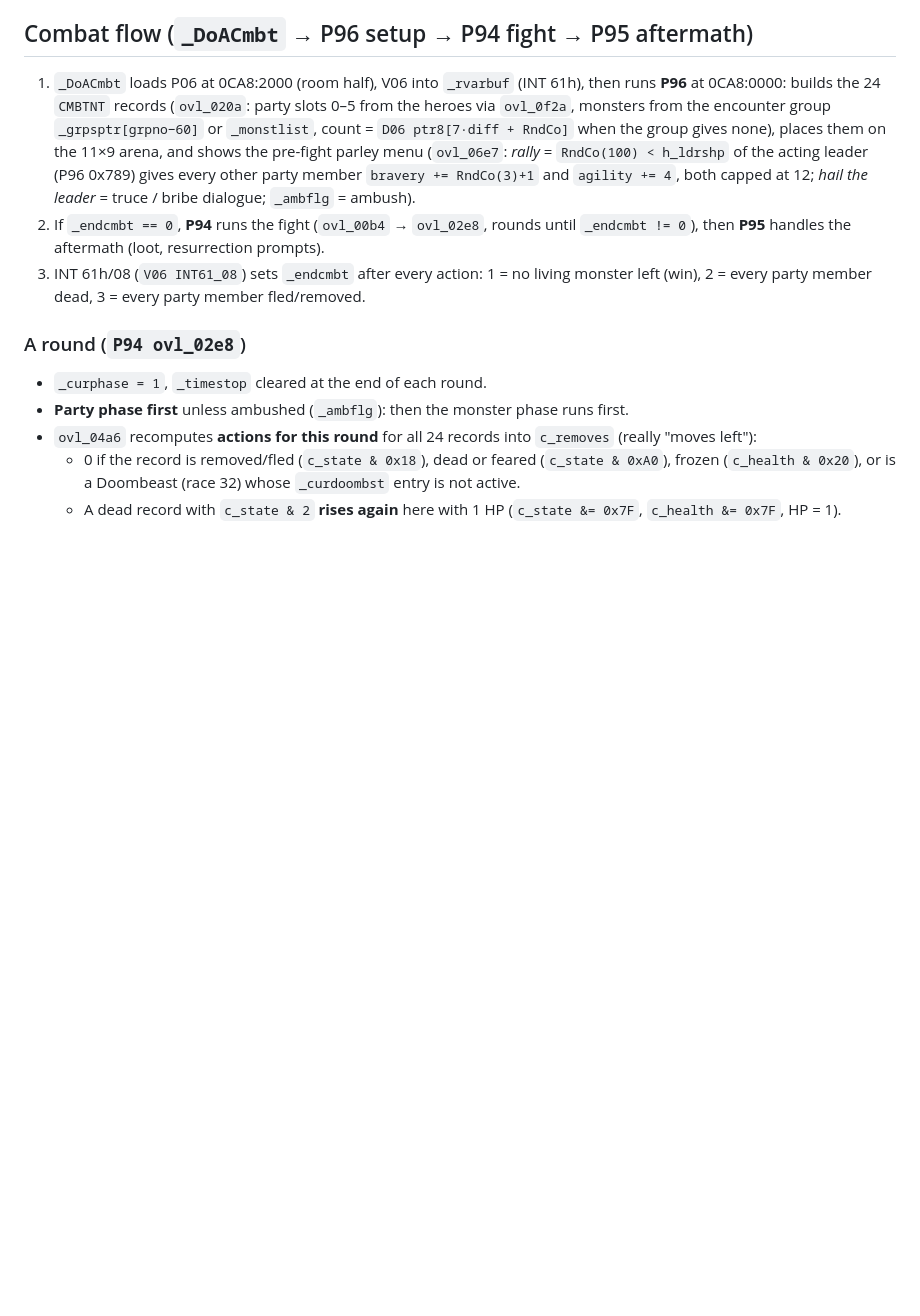
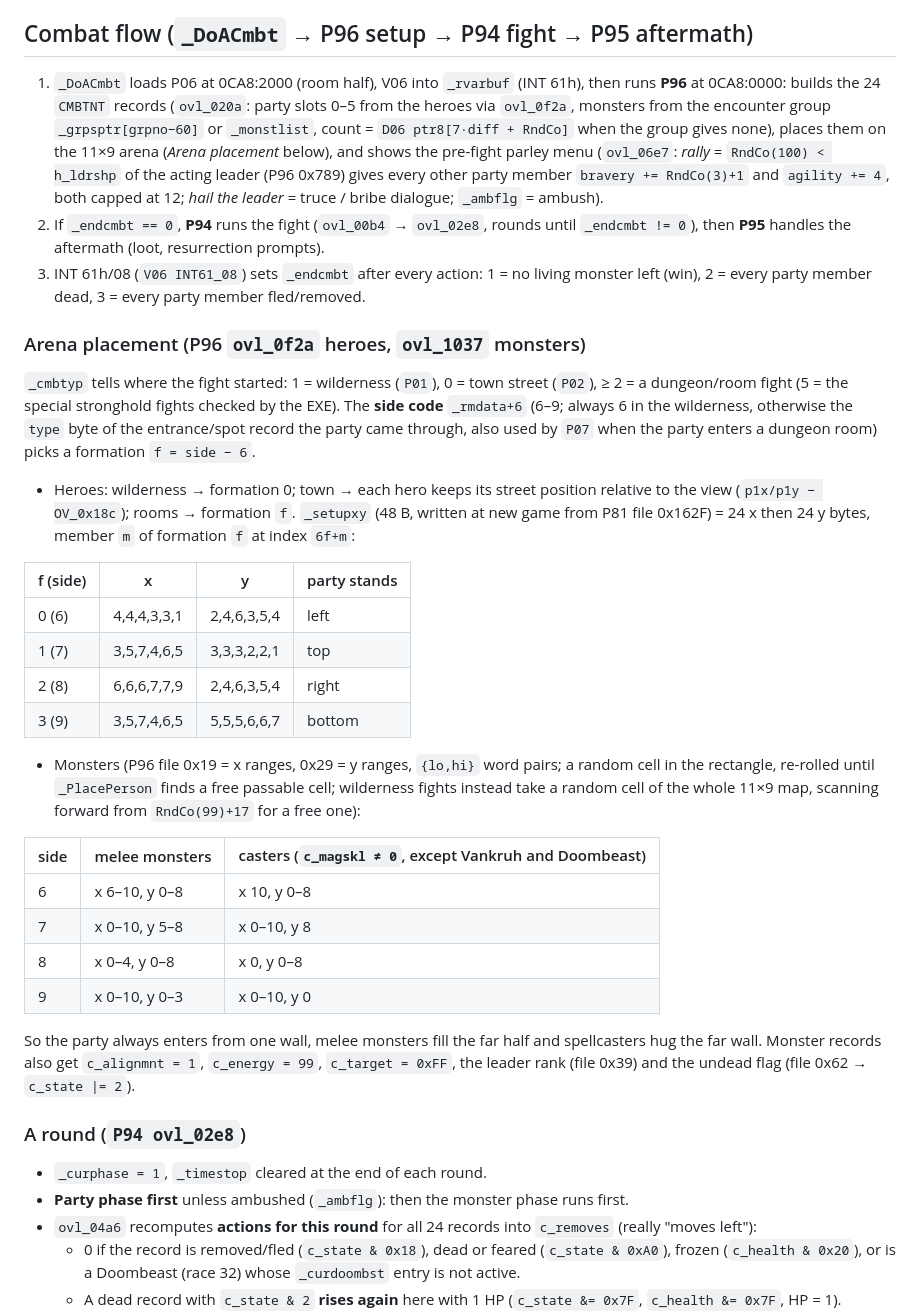
Before and after one commit to jbellassai/mc2, a Markdown page: docs/rules/combat.md, the part around the change. Drawn GitHub-style; blank space fills up the shorter version.

Commit message:
Rules: arena placement (formations, monster rectangles), monster bytes 16-18 unused, song charm lasts the fight
Co-Authored-By: Claude Fable 5.1 <noreply@anthropic.com>

```diff
--- a/docs/rules/combat.md
+++ b/docs/rules/combat.md
@@ -85,9 +85,31 @@ The same roll serves every non-combat skill through `_SkillUp0` (INT 62h AH=0x31
 `_DecSta(hero, field, amount)` subtracts with floor 0. `_IsHeTr(hero)`: energy 0 → `HERO+0xBD |= 0x10` (exhausted); energy < 15 → `HERO+0xBE |= 0x20` (tired), else cleared.
 
 ## Combat flow (`_DoACmbt` → P96 setup → P94 fight → P95 aftermath)
-1. `_DoACmbt` loads P06 at 0CA8:2000 (room half), V06 into `_rvarbuf` (INT 61h), then runs **P96** at 0CA8:0000: builds the 24 `CMBTNT` records (`ovl_020a`: party slots 0–5 from the heroes via `ovl_0f2a`, monsters from the encounter group `_grpsptr[grpno−60]` or `_monstlist`, count = `D06 ptr8[7·diff + RndCo]` when the group gives none), places them on the 11×9 arena, and shows the pre-fight parley menu (`ovl_06e7`: *rally* = `RndCo(100) < h_ldrshp` of the acting leader (P96 0x789) gives every other party member `bravery += RndCo(3)+1` and `agility += 4`, both capped at 12; *hail the leader* = truce / bribe dialogue; `_ambflg` = ambush).
+1. `_DoACmbt` loads P06 at 0CA8:2000 (room half), V06 into `_rvarbuf` (INT 61h), then runs **P96** at 0CA8:0000: builds the 24 `CMBTNT` records (`ovl_020a`: party slots 0–5 from the heroes via `ovl_0f2a`, monsters from the encounter group `_grpsptr[grpno−60]` or `_monstlist`, count = `D06 ptr8[7·diff + RndCo]` when the group gives none), places them on the 11×9 arena (*Arena placement* below), and shows the pre-fight parley menu (`ovl_06e7`: *rally* = `RndCo(100) < h_ldrshp` of the acting leader (P96 0x789) gives every other party member `bravery += RndCo(3)+1` and `agility += 4`, both capped at 12; *hail the leader* = truce / bribe dialogue; `_ambflg` = ambush).
 2. If `_endcmbt == 0`, **P94** runs the fight (`ovl_00b4` → `ovl_02e8`, rounds until `_endcmbt != 0`), then **P95** handles the aftermath (loot, resurrection prompts).
 3. INT 61h/08 (`V06 INT61_08`) sets `_endcmbt` after every action: 1 = no living monster left (win), 2 = every party member dead, 3 = every party member fled/removed.
+
+### Arena placement (P96 `ovl_0f2a` heroes, `ovl_1037` monsters)
+`_cmbtyp` tells where the fight started: 1 = wilderness (`P01`), 0 = town street (`P02`), ≥ 2 = a dungeon/room fight (5 = the special stronghold fights checked by the EXE). The **side code** `_rmdata+6` (6–9; always 6 in the wilderness, otherwise the `type` byte of the entrance/spot record the party came through, also used by `P07` when the party enters a dungeon room) picks a formation `f = side − 6`.
+- Heroes: wilderness → formation 0; town → each hero keeps its street position relative to the view (`p1x/p1y − OV_0x18c`); rooms → formation `f`. `_setupxy` (48 B, written at new game from P81 file 0x162F) = 24 x then 24 y bytes, member `m` of formation `f` at index `6f+m`:
+
+| f (side) | x | y | party stands |
+|---|---|---|---|
+| 0 (6) | 4,4,4,3,3,1 | 2,4,6,3,5,4 | left |
+| 1 (7) | 3,5,7,4,6,5 | 3,3,3,2,2,1 | top |
+| 2 (8) | 6,6,6,7,7,9 | 2,4,6,3,5,4 | right |
+| 3 (9) | 3,5,7,4,6,5 | 5,5,5,6,6,7 | bottom |
+
+- Monsters (P96 file 0x19 = x ranges, 0x29 = y ranges, `{lo,hi}` word pairs; a random cell in the rectangle, re-rolled until `_PlacePerson` finds a free passable cell; wilderness fights instead take a random cell of the whole 11×9 map, scanning forward from `RndCo(99)+17` for a free one):
+
+| side | melee monsters | casters (`c_magskl ≠ 0`, except Vankruh and Doombeast) |
+|---|---|---|
+| 6 | x 6–10, y 0–8 | x 10, y 0–8 |
+| 7 | x 0–10, y 5–8 | x 0–10, y 8 |
+| 8 | x 0–4, y 0–8 | x 0, y 0–8 |
+| 9 | x 0–10, y 0–3 | x 0–10, y 0 |
+
+So the party always enters from one wall, melee monsters fill the far half and spellcasters hug the far wall. Monster records also get `c_alignmnt = 1`, `c_energy = 99`, `c_target = 0xFF`, the leader rank (file 0x39) and the undead flag (file 0x62 → `c_state |= 2`).
 
 ### A round (`P94 ovl_02e8`)
 - `_curphase = 1`, `_timestop` cleared at the end of each round.
```
Also changed, not shown: docs/open-questions.md (+1 -1 lines), docs/rules/encounters.md (+5 -2 lines).
